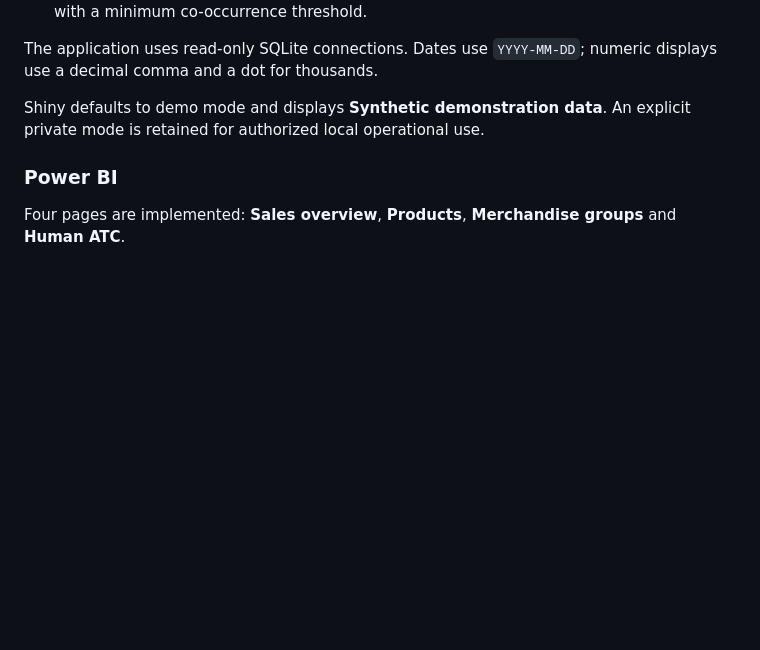
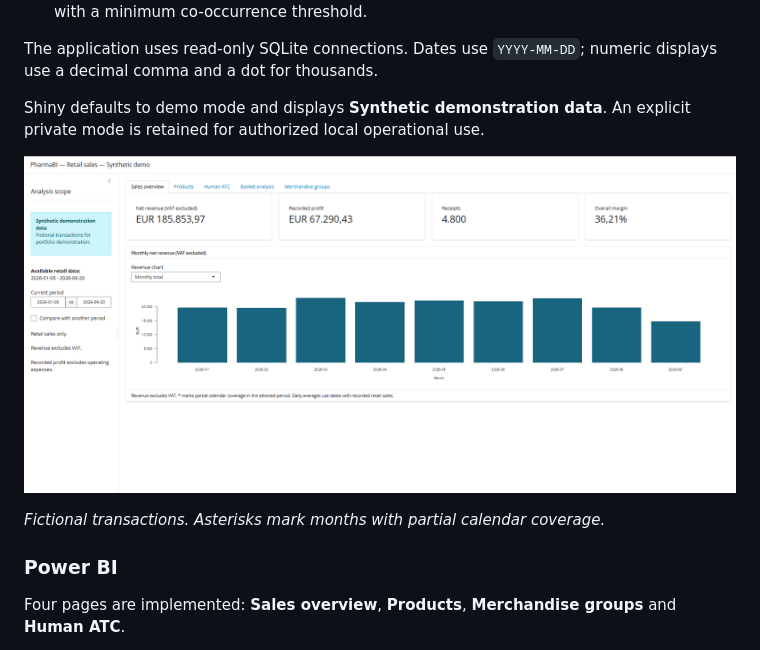
Before and after one commit to dcaporicci/PharmaBI-portfolio, a Markdown page: README.md, the part around the change. GitHub-like rendering; pictures changed too: docs/images/shiny-sales-overview-demo.png (added); blank space fills up the shorter version.

Commit message:
Add synthetic Shiny dashboard preview to portfolio

```diff
--- a/README.md
+++ b/README.md
@@ -60,6 +60,10 @@ Five tabs provide:
 The application uses read-only SQLite connections. Dates use `YYYY-MM-DD`; numeric displays use a decimal comma and a dot for thousands.
 
 Shiny defaults to demo mode and displays **Synthetic demonstration data**. An explicit private mode is retained for authorized local operational use.
+
+![Shiny overview with synthetic retail KPIs and monthly net revenue](docs/images/shiny-sales-overview-demo.png)
+
+*Fictional transactions. Asterisks mark months with partial calendar coverage.*
 
 ### Power BI
 
```
Also changed, not shown: README.it.md (+4 -0 lines).
